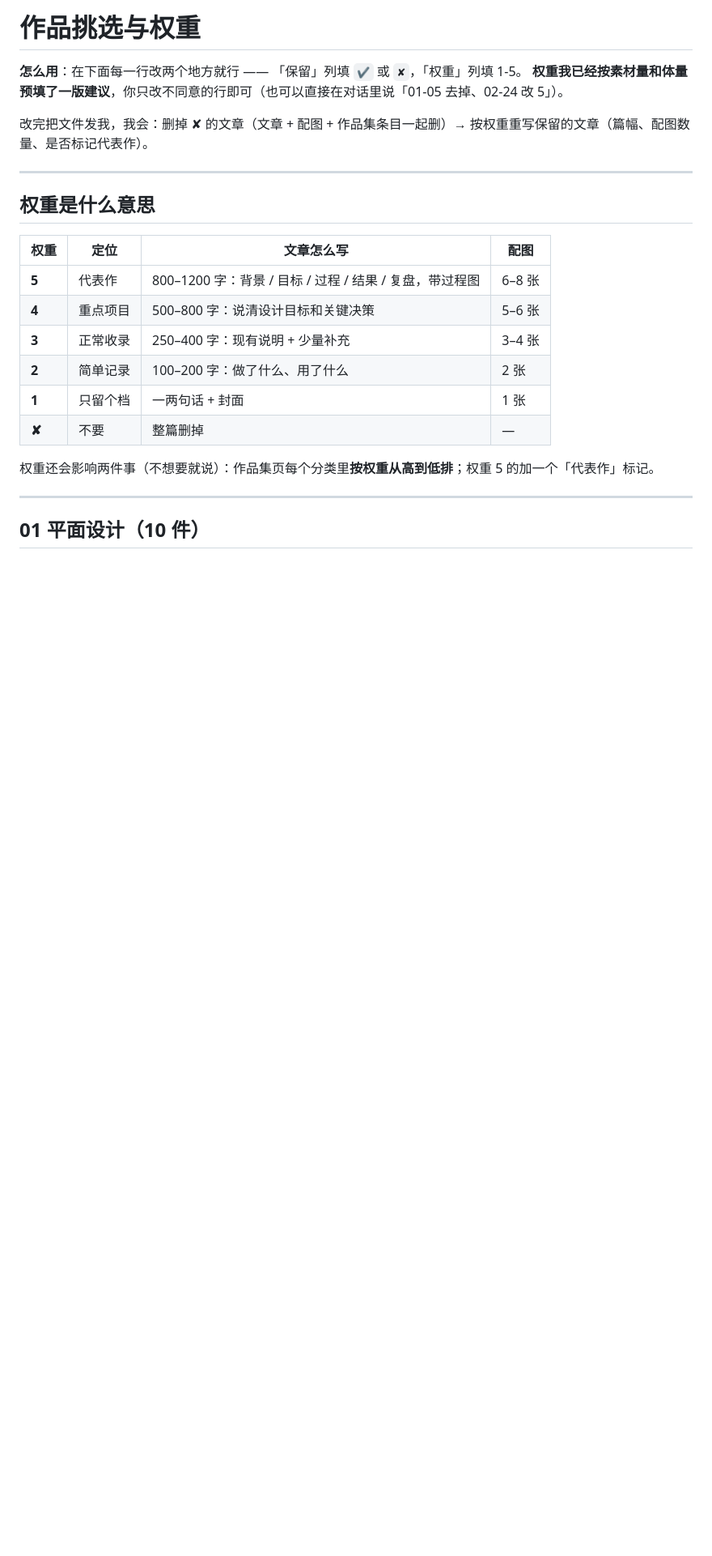
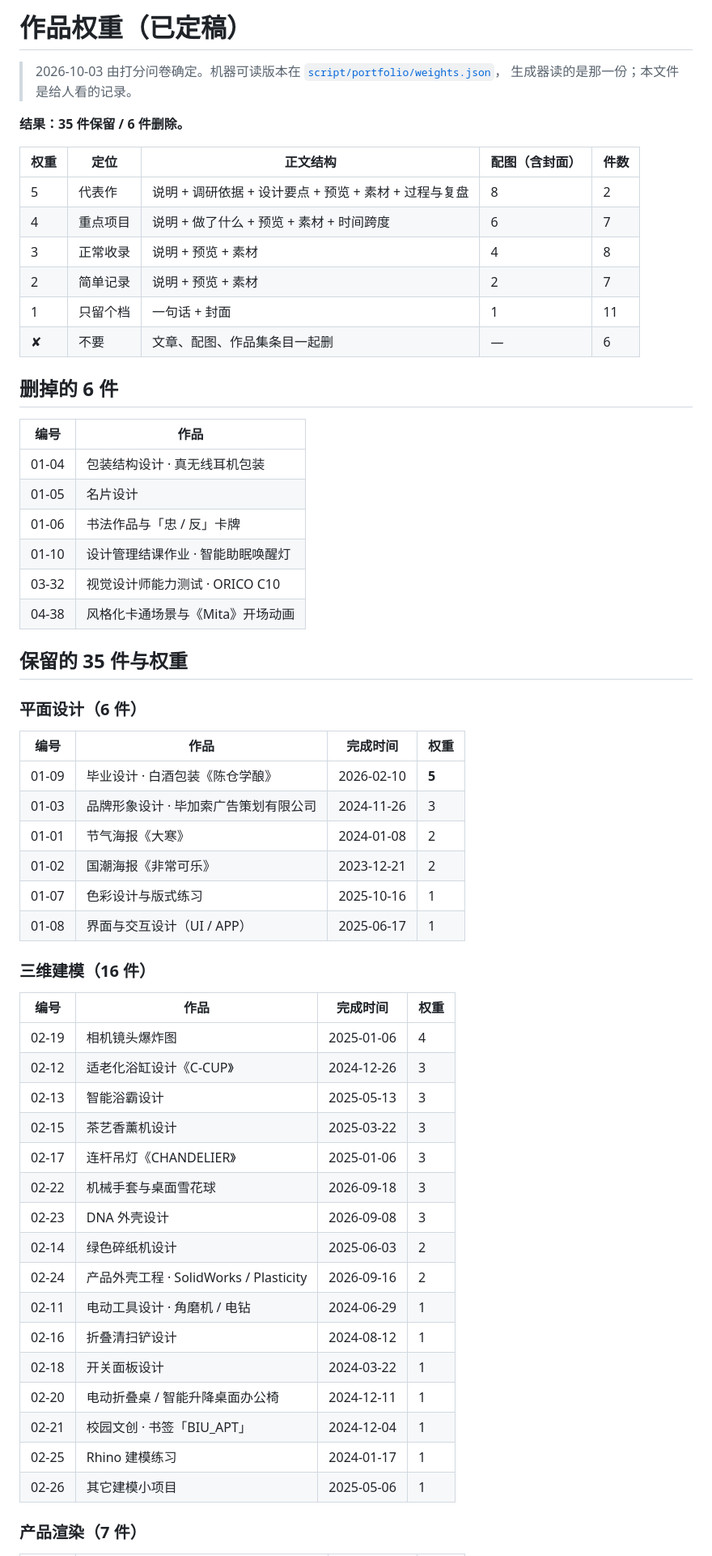
Before and after one commit to nitianfox/nitianfox.github.io, a Markdown page: 作品挑选与权重.md, the part around one of its changes. Shown at 81% size. GitHub-like rendering; blank space fills up the shorter version.

```diff
--- a/作品挑选与权重.md
+++ b/作品挑选与权重.md
@@ -1,26 +1,63 @@
-# 作品挑选与权重
+# 作品权重（已定稿）
 
-**怎么用**：在下面每一行改两个地方就行 —— 「保留」列填 `✔` 或 `✘`，「权重」列填 1-5。
-**权重我已经按素材量和体量预填了一版建议**，你只改不同意的行即可（也可以直接在对话里说「01-05 去掉、02-24 改 5」）。
+> 2026-10-03 由打分问卷确定。机器可读版本在 [`script/portfolio/weights.json`](script/portfolio/weights.json)，
+> 生成器读的是那一份；本文件是给人看的记录。
 
-改完把文件发我，我会：删掉 ✘ 的文章（文章 + 配图 + 作品集条目一起删）→ 按权重重写保留的文章（篇幅、配图数量、是否标记代表作）。
+**结果：35 件保留 / 6 件删除。**
 
----
+| 权重 | 定位 | 正文结构 | 配图（含封面） | 件数 |
+| --- | --- | --- | --- | --- |
+| 5 | 代表作 | 说明 + 调研依据 + 设计要点 + 预览 + 素材 + 过程与复盘 | 8 | 2 |
+| 4 | 重点项目 | 说明 + 做了什么 + 预览 + 素材 + 时间跨度 | 6 | 7 |
+| 3 | 正常收录 | 说明 + 预览 + 素材 | 4 | 8 |
+| 2 | 简单记录 | 说明 + 预览 + 素材 | 2 | 7 |
+| 1 | 只留个档 | 一句话 + 封面 | 1 | 11 |
+| ✘ | 不要 | 文章、配图、作品集条目一起删 | — | 6 |
 
-## 权重是什么意思
+## 删掉的 6 件
 
-| 权重 | 定位 | 文章怎么写 | 配图 |
+| 编号 | 作品 |
+| --- | --- |
+| 01-04 | 包装结构设计 · 真无线耳机包装 |
+| 01-05 | 名片设计 |
+| 01-06 | 书法作品与「忠 / 反」卡牌 |
+| 01-10 | 设计管理结课作业 · 智能助眠唤醒灯 |
+| 03-32 | 视觉设计师能力测试 · ORICO C10 |
+| 04-38 | 风格化卡通场景与《Mita》开场动画 |
+
+## 保留的 35 件与权重
+
+### 平面设计（6 件）
+
+| 编号 | 作品 | 完成时间 | 权重 |
 | --- | --- | --- | --- |
-| **5** | 代表作 | 800–1200 字：背景 / 目标 / 过程 / 结果 / 复盘，带过程图 | 6–8 张 |
-| **4** | 重点项目 | 500–800 字：说清设计目标和关键决策 | 5–6 张 |
-| **3** | 正常收录 | 250–400 字：现有说明 + 少量补充 | 3–4 张 |
-| **2** | 简单记录 | 100–200 字：做了什么、用了什么 | 2 张 |
-| **1** | 只留个档 | 一两句话 + 封面 | 1 张 |
-| **✘** | 不要 | 整篇删掉 | — |
+| 01-09 | 毕业设计 · 白酒包装《陈仓学酿》 | 2026-02-10 | **5** |
+| 01-03 | 品牌形象设计 · 毕加索广告策划有限公司 | 2024-11-26 | 3 |
+| 01-01 | 节气海报《大寒》 | 2024-01-08 | 2 |
+| 01-02 | 国潮海报《非常可乐》 | 2023-12-21 | 2 |
+| 01-07 | 色彩设计与版式练习 | 2025-10-16 | 1 |
+| 01-08 | 界面与交互设计（UI / APP） | 2025-06-17 | 1 |
 
-权重还会影响两件事（不想要就说）：作品集页每个分类里**按权重从高到低排**；权重 5 的加一个「代表作」标记。
+### 三维建模（16 件）
 
----
+| 编号 | 作品 | 完成时间 | 权重 |
+| --- | --- | --- | --- |
+| 02-19 | 相机镜头爆炸图 | 2025-01-06 | 4 |
+| 02-12 | 适老化浴缸设计《C-CUP》 | 2024-12-26 | 3 |
+| 02-13 | 智能浴霸设计 | 2025-05-13 | 3 |
+| 02-15 | 茶艺香薰机设计 | 2025-03-22 | 3 |
+| 02-17 | 连杆吊灯《CHANDELIER》 | 2025-01-06 | 3 |
+| 02-22 | 机械手套与桌面雪花球 | 2026-09-18 | 3 |
+| 02-23 | DNA 外壳设计 | 2026-09-08 | 3 |
+| 02-14 | 绿色碎纸机设计 | 2025-06-03 | 2 |
+| 02-24 | 产品外壳工程 · SolidWorks / Plasticity | 2026-09-16 | 2 |
+| 02-11 | 电动工具设计 · 角磨机 / 电钻 | 2024-06-29 | 1 |
+| 02-16 | 折叠清扫铲设计 | 2024-08-12 | 1 |
+| 02-18 | 开关面板设计 | 2024-03-22 | 1 |
+| 02-20 | 电动折叠桌 / 智能升降桌面办公椅 | 2024-12-11 | 1 |
+| 02-21 | 校园文创 · 书签「BIU_APT」 | 2024-12-04 | 1 |
+| 02-25 | Rhino 建模练习 | 2024-01-17 | 1 |
+| 02-26 | 其它建模小项目 | 2025-05-06 | 1 |
 
-## 01 平面设计（10 件）
+### 产品渲染（7 件）
 
```
Also changed, not shown: other parts of 作品挑选与权重.md (+22 -62 lines).
